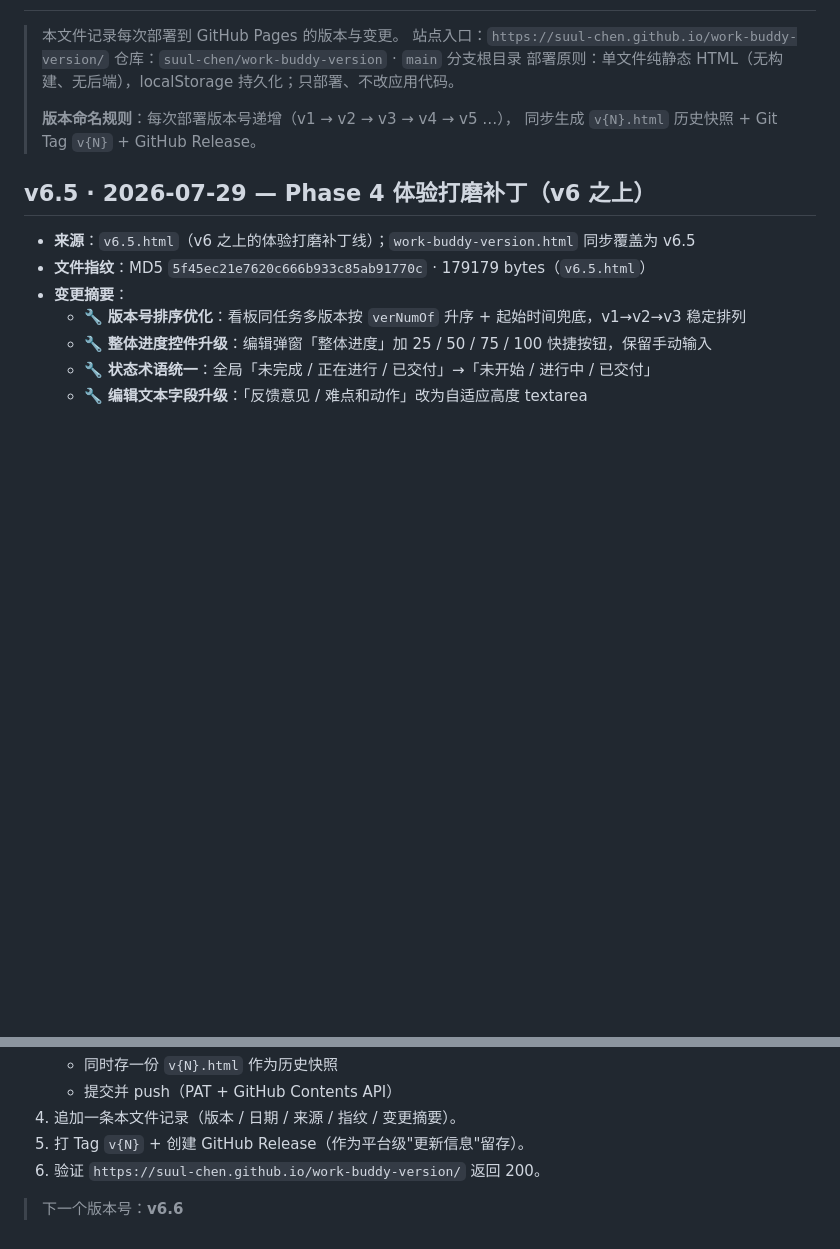
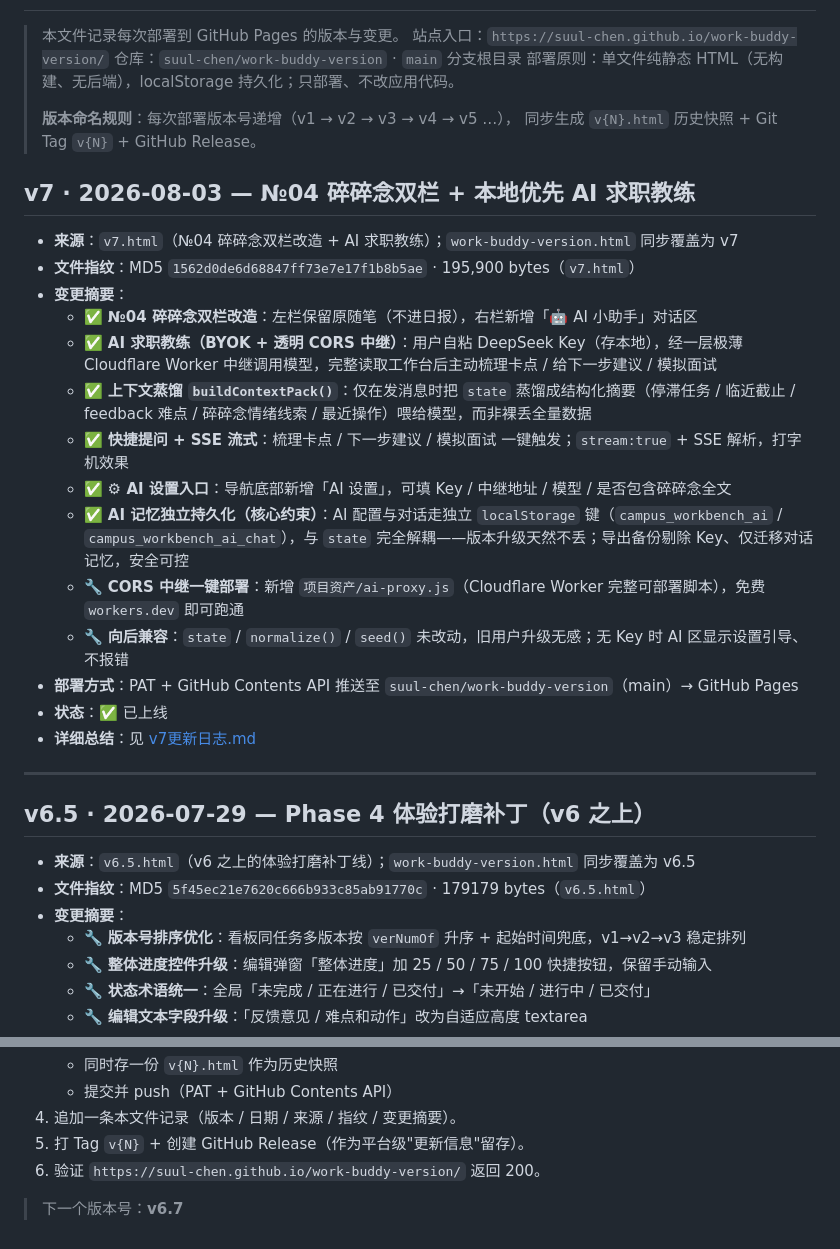
Before and after one commit to suul-chen/work-buddy-version, a Markdown page: CHANGELOG.md, 2 parts joined by grey strips. GitHub-like rendering; blank space fills up the shorter version.

Commit message:
deploy: v7 changelog

```diff
--- a/CHANGELOG.md
+++ b/CHANGELOG.md
@@ -8,6 +8,24 @@
 > **版本命名规则**：每次部署版本号递增（v1 → v2 → v3 → v4 → v5 …），
 > 同步生成 `v{N}.html` 历史快照 + Git Tag `v{N}` + GitHub Release。
 
+## v7 · 2026-08-03 — №04 碎碎念双栏 + 本地优先 AI 求职教练
+
+- **来源**：`v7.html`（№04 碎碎念双栏改造 + AI 求职教练）；`work-buddy-version.html` 同步覆盖为 v7
+- **文件指纹**：MD5 `1562d0de6d68847ff73e7e17f1b8b5ae` · 195,900 bytes（`v7.html`）
+- **变更摘要**：
+  - ✅ **№04 碎碎念双栏改造**：左栏保留原随笔（不进日报），右栏新增「🤖 AI 小助手」对话区
+  - ✅ **AI 求职教练（BYOK + 透明 CORS 中继）**：用户自粘 DeepSeek Key（存本地），经一层极薄 Cloudflare Worker 中继调用模型，完整读取工作台后主动梳理卡点 / 给下一步建议 / 模拟面试
+  - ✅ **上下文蒸馏 `buildContextPack()`**：仅在发消息时把 `state` 蒸馏成结构化摘要（停滞任务 / 临近截止 / feedback 难点 / 碎碎念情绪线索 / 最近操作）喂给模型，而非裸丢全量数据
+  - ✅ **快捷提问 + SSE 流式**：梳理卡点 / 下一步建议 / 模拟面试 一键触发；`stream:true` + SSE 解析，打字机效果
+  - ✅ **⚙ AI 设置入口**：导航底部新增「AI 设置」，可填 Key / 中继地址 / 模型 / 是否包含碎碎念全文
+  - ✅ **AI 记忆独立持久化（核心约束）**：AI 配置与对话走独立 `localStorage` 键（`campus_workbench_ai` / `campus_workbench_ai_chat`），与 `state` 完全解耦——版本升级天然不丢；导出备份剔除 Key、仅迁移对话记忆，安全可控
+  - 🔧 **CORS 中继一键部署**：新增 `项目资产/ai-proxy.js`（Cloudflare Worker 完整可部署脚本），免费 `workers.dev` 即可跑通
+  - 🔧 **向后兼容**：`state` / `normalize()` / `seed()` 未改动，旧用户升级无感；无 Key 时 AI 区显示设置引导、不报错
+- **部署方式**：PAT + GitHub Contents API 推送至 `suul-chen/work-buddy-version`（main）→ GitHub Pages
+- **状态**：✅ 已上线
+- **详细总结**：见 [v7更新日志.md](./v7更新日志.md)
+
+---
 ## v6.5 · 2026-07-29 — Phase 4 体验打磨补丁（v6 之上）
 
 - **来源**：`v6.5.html`（v6 之上的体验打磨补丁线）；`work-buddy-version.html` 同步覆盖为 v6.5
@@ -154,4 +172,4 @@
 5. 打 Tag `v{N}` + 创建 GitHub Release（作为平台级"更新信息"留存）。
 6. 验证 `https://suul-chen.github.io/work-buddy-version/` 返回 200。
 
-> 下一个版本号：**v6.6**
+> 下一个版本号：**v6.7**
```
